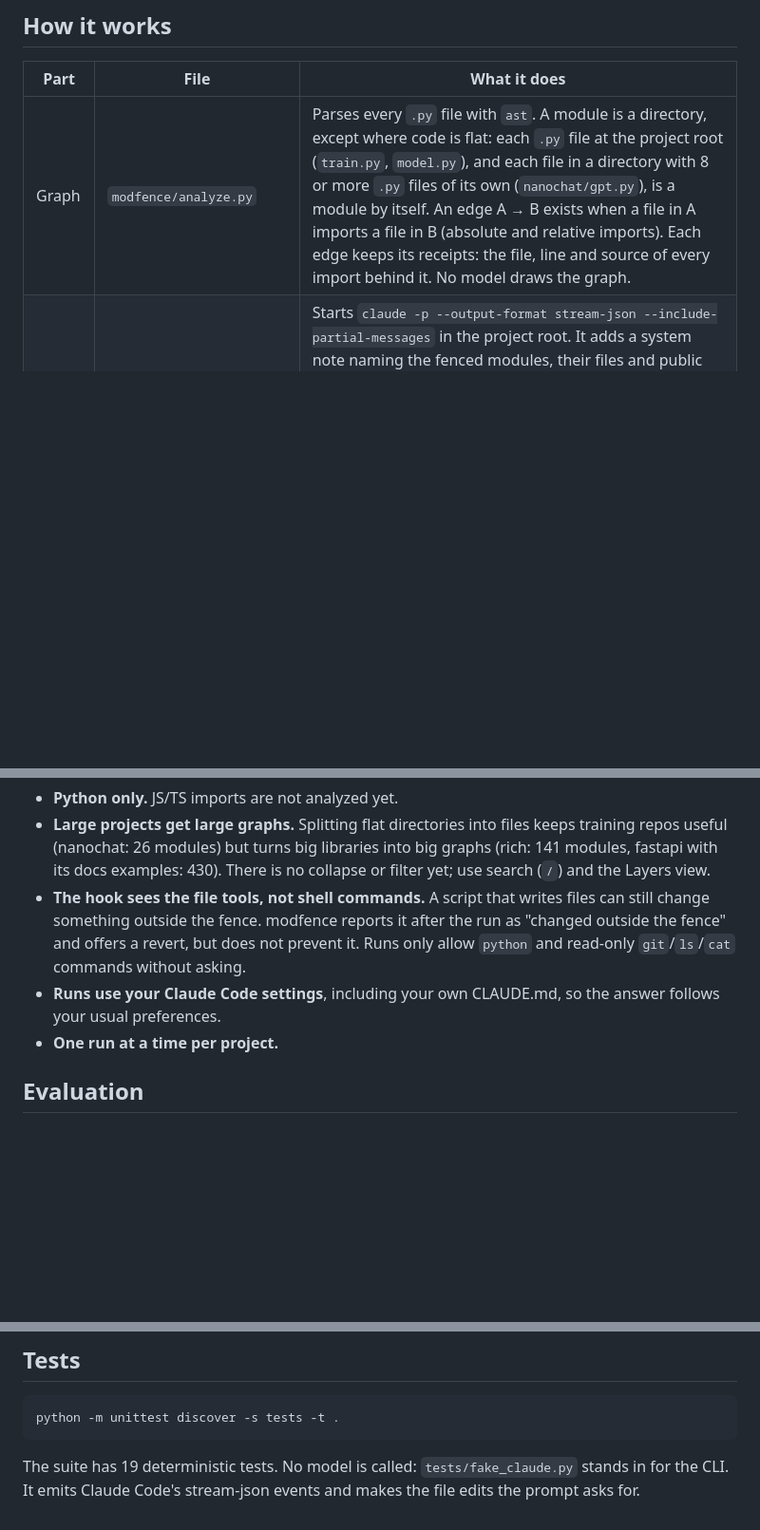
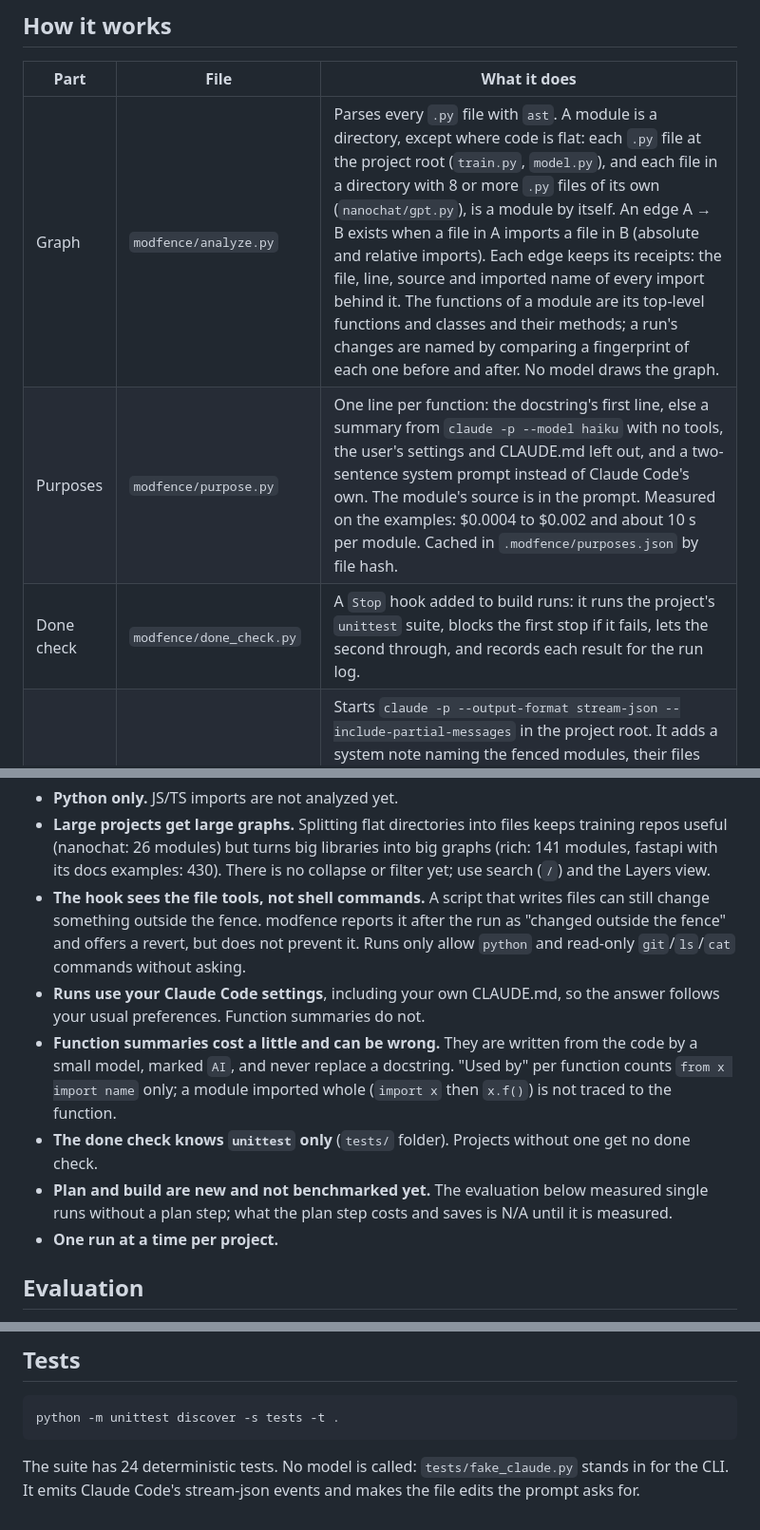
Before and after one commit to ruijiezh67/modfence, a Markdown page: README.md, 3 parts joined by grey strips. Shown at 95% size. Drawn GitHub-style; blank space fills up the shorter version.

````diff
--- a/README.md
+++ b/README.md
@@ -78,7 +85,9 @@ In a separate check, asked to write a file in `calc/lexer` with the same fence,
 
 | Part | File | What it does |
 |---|---|---|
-| Graph | `modfence/analyze.py` | Parses every `.py` file with `ast`. A module is a directory, except where code is flat: each `.py` file at the project root (`train.py`, `model.py`), and each file in a directory with 8 or more `.py` files of its own (`nanochat/gpt.py`), is a module by itself. An edge A → B exists when a file in A imports a file in B (absolute and relative imports). Each edge keeps its receipts: the file, line and source of every import behind it. No model draws the graph. |
+| Graph | `modfence/analyze.py` | Parses every `.py` file with `ast`. A module is a directory, except where code is flat: each `.py` file at the project root (`train.py`, `model.py`), and each file in a directory with 8 or more `.py` files of its own (`nanochat/gpt.py`), is a module by itself. An edge A → B exists when a file in A imports a file in B (absolute and relative imports). Each edge keeps its receipts: the file, line, source and imported name of every import behind it. The functions of a module are its top-level functions and classes and their methods; a run's changes are named by comparing a fingerprint of each one before and after. No model draws the graph. |
+| Purposes | `modfence/purpose.py` | One line per function: the docstring's first line, else a summary from `claude -p --model haiku` with no tools, the user's settings and CLAUDE.md left out, and a two-sentence system prompt instead of Claude Code's own. The module's source is in the prompt. Measured on the examples: $0.0004 to $0.002 and about 10 s per module. Cached in `.modfence/purposes.json` by file hash. |
+| Done check | `modfence/done_check.py` | A `Stop` hook added to build runs: it runs the project's `unittest` suite, blocks the first stop if it fails, lets the second through, and records each result for the run log. |
 | Runs | `modfence/runner.py` | Starts `claude -p --output-format stream-json --include-partial-messages` in the project root. It adds a system note naming the fenced modules, their files and public names, and what they depend on and are used by. It resumes that fence's previous session. After the run it diffs the project to report changes, edits outside the fence, and the modules that import changed code. |
 | Fence | `modfence/scope_guard.py` | A `PreToolUse` hook, passed with `--settings` for that run only. It denies `Edit`, `Write`, `MultiEdit` and `NotebookEdit` on any path outside the fence. `..` tricks and symlinks are resolved first. It fails closed. |
 | Server | `modfence/server.py` | `http.server` on 127.0.0.1 only. Events stream to the page as server-sent events. The page itself is plain HTML, CSS and JS with no build step, in `modfence/web/`. Motion uses platform features only (View Transitions, `@starting-style`, scroll-driven animations, `::details-content`); older browsers get the same UI without the motion, and `prefers-reduced-motion` turns it off. |
@@ -96,7 +105,10 @@ In a separate check, asked to write a file in `calc/lexer` with the same fence,
 - **Python only.** JS/TS imports are not analyzed yet.
 - **Large projects get large graphs.** Splitting flat directories into files keeps training repos useful (nanochat: 26 modules) but turns big libraries into big graphs (rich: 141 modules, fastapi with its docs examples: 430). There is no collapse or filter yet; use search (`/`) and the Layers view.
 - **The hook sees the file tools, not shell commands.** A script that writes files can still change something outside the fence. modfence reports it after the run as "changed outside the fence" and offers a revert, but does not prevent it. Runs only allow `python` and read-only `git`/`ls`/`cat` commands without asking.
-- **Runs use your Claude Code settings**, including your own CLAUDE.md, so the answer follows your usual preferences.
+- **Runs use your Claude Code settings**, including your own CLAUDE.md, so the answer follows your usual preferences. Function summaries do not.
+- **Function summaries cost a little and can be wrong.** They are written from the code by a small model, marked `AI`, and never replace a docstring. "Used by" per function counts `from x import name` only; a module imported whole (`import x` then `x.f()`) is not traced to the function.
+- **The done check knows `unittest` only** (`tests/` folder). Projects without one get no done check.
+- **Plan and build are new and not benchmarked yet.** The evaluation below measured single runs without a plan step; what the plan step costs and saves is N/A until it is measured.
 - **One run at a time per project.**
 
 ## Evaluation
@@ -109,4 +121,4 @@ On four cross-module features, fencing the modules a feature needs (tests includ
 python -m unittest discover -s tests -t .
 ```
 
-The suite has 19 deterministic tests. No model is called: `tests/fake_claude.py` stands in for the CLI. It emits Claude Code's stream-json events and makes the file edits the prompt asks for.
+The suite has 24 deterministic tests. No model is called: `tests/fake_claude.py` stands in for the CLI. It emits Claude Code's stream-json events and makes the file edits the prompt asks for.
````
Also changed, not shown: other parts of README.md (+23 -16 lines), docs/EVALUATION.md (+12 -0 lines), docs/graph.png, docs/layers.png, docs/runs.png (added).
